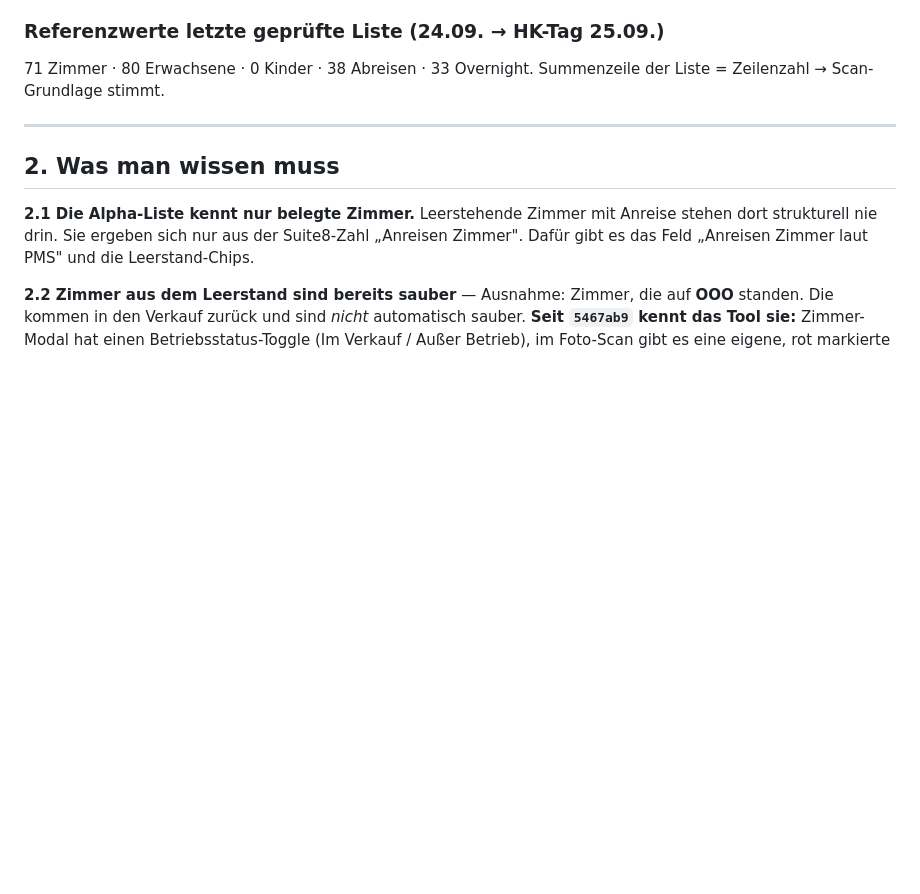
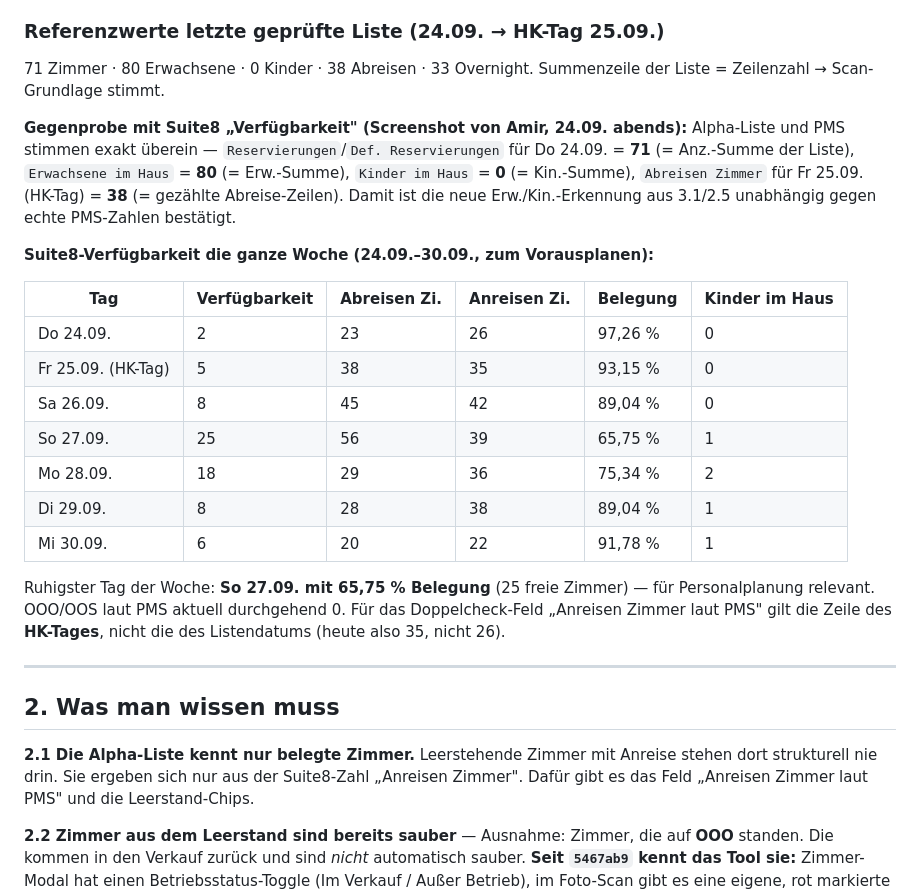
Before and after one commit to intelligentresponder-max/turmhotel, a Markdown page: UEBERGABE_HSK777.md, the part around the change. Rendered like a GitHub page; blank space fills up the shorter version.

Commit message:
Echte Suite8-Verfügbarkeit als Gegenprobe und Wochenübersicht dokumentieren
Amir hat einen Screenshot der Suite8-Verfügbarkeit (24.09.–30.09.) geschickt.
Damit lässt sich die neue Erw./Kin.-Erkennung unabhängig von der eigenen
Alpha-Listen-Transkription gegenprüfen: Reservierungen (71), Erwachsene im
Haus (80), Kinder im Haus (0) und Abreisen Zimmer für den HK-Tag (38) stimmen
exakt mit den Referenzwerten überein. Zusätzlich die Wochenzahlen für die
Personalplanung festgehalten (ruhigster Tag: So 27.09. mit 65,75% Belegung).

Co-Authored-By: Claude Sonnet 5 <noreply@anthropic.com>
Claude-Session: https://claude.ai/code/session_017pW5mUpBwP9Z9ZhSae5NJb

```diff
--- a/UEBERGABE_HSK777.md
+++ b/UEBERGABE_HSK777.md
@@ -55,6 +55,30 @@ Einführung steht aus**, bis Tanja wieder ansprechbar ist.
 ### Referenzwerte letzte geprüfte Liste (24.09. → HK-Tag 25.09.)
 71 Zimmer · 80 Erwachsene · 0 Kinder · 38 Abreisen · 33 Overnight.
 Summenzeile der Liste = Zeilenzahl → Scan-Grundlage stimmt.
+
+**Gegenprobe mit Suite8 „Verfügbarkeit" (Screenshot von Amir, 24.09. abends):**
+Alpha-Liste und PMS stimmen exakt überein — `Reservierungen`/`Def. Reservierungen`
+für Do 24.09. = **71** (= Anz.-Summe der Liste), `Erwachsene im Haus` = **80**
+(= Erw.-Summe), `Kinder im Haus` = **0** (= Kin.-Summe), `Abreisen Zimmer` für
+Fr 25.09. (HK-Tag) = **38** (= gezählte Abreise-Zeilen). Damit ist die neue
+Erw./Kin.-Erkennung aus 3.1/2.5 unabhängig gegen echte PMS-Zahlen bestätigt.
+
+**Suite8-Verfügbarkeit die ganze Woche (24.09.–30.09., zum Vorausplanen):**
+
+| Tag | Verfügbarkeit | Abreisen Zi. | Anreisen Zi. | Belegung | Kinder im Haus |
+|---|---|---|---|---|---|
+| Do 24.09. | 2 | 23 | 26 | 97,26 % | 0 |
+| Fr 25.09. (HK-Tag) | 5 | 38 | 35 | 93,15 % | 0 |
+| Sa 26.09. | 8 | 45 | 42 | 89,04 % | 0 |
+| So 27.09. | 25 | 56 | 39 | 65,75 % | 1 |
+| Mo 28.09. | 18 | 29 | 36 | 75,34 % | 2 |
+| Di 29.09. | 8 | 28 | 38 | 89,04 % | 1 |
+| Mi 30.09. | 6 | 20 | 22 | 91,78 % | 1 |
+
+Ruhigster Tag der Woche: **So 27.09. mit 65,75 % Belegung** (25 freie Zimmer) —
+für Personalplanung relevant. OOO/OOS laut PMS aktuell durchgehend 0.
+Für das Doppelcheck-Feld „Anreisen Zimmer laut PMS" gilt die Zeile des
+**HK-Tages**, nicht die des Listendatums (heute also 35, nicht 26).
 
 ---
 
```
